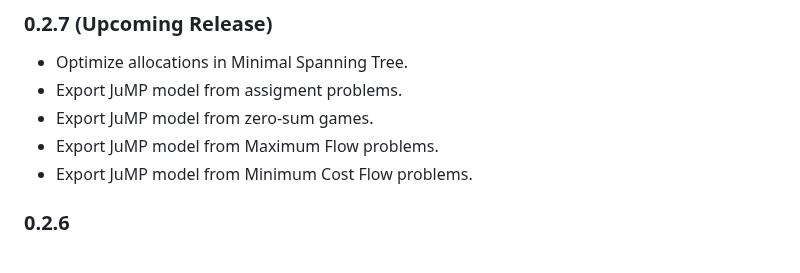
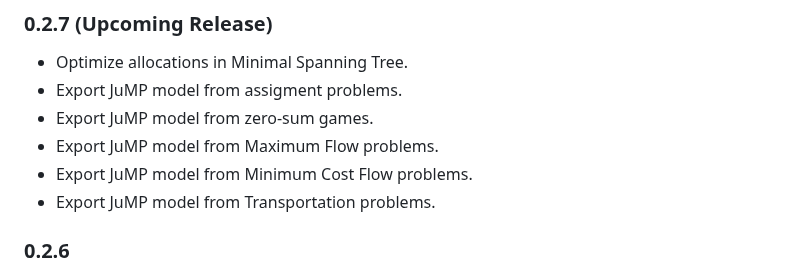
Before and after one commit to jbytecode/OperationsResearchModels.jl, a Markdown page: CHANGELOG.md, the part around the change. Drawn GitHub-style.

Commit message:
update changelog

```diff
--- a/CHANGELOG.md
+++ b/CHANGELOG.md
@@ -5,6 +5,7 @@
 - Export JuMP model from zero-sum games.
 - Export JuMP model from Maximum Flow problems.
 - Export JuMP model from Minimum Cost Flow problems.
+- Export JuMP model from Transportation problems.
 
 
 
```
